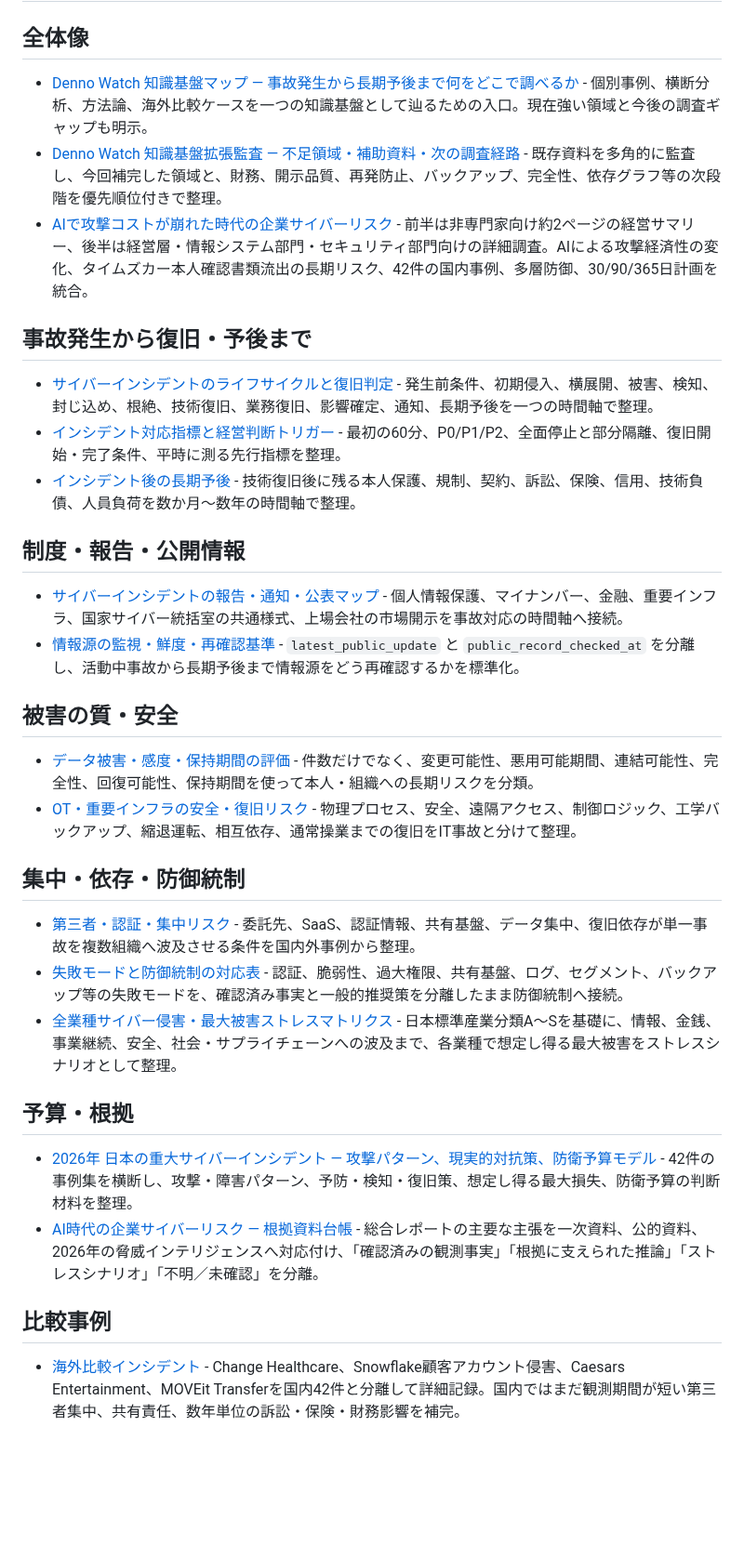
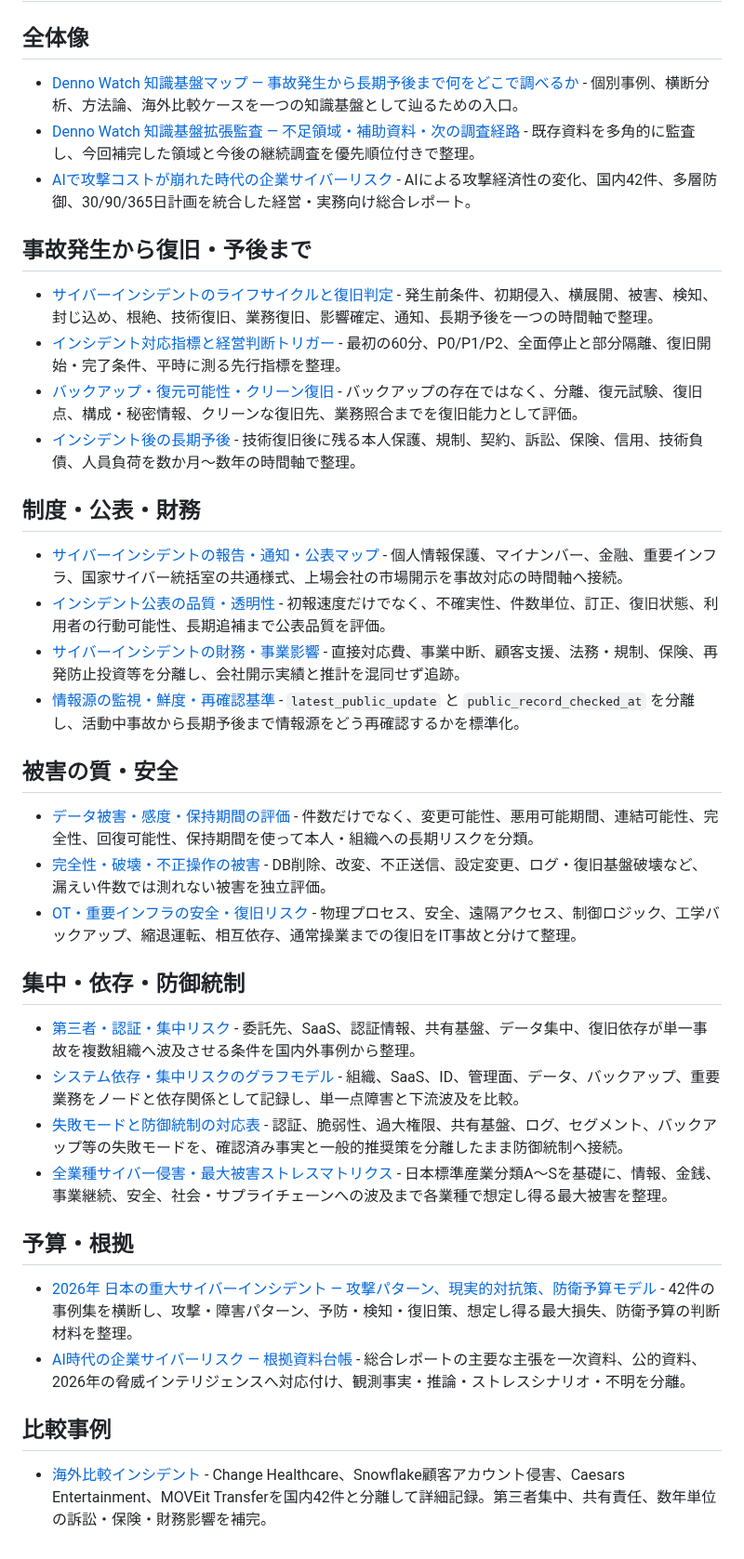
Before and after one commit to 4i7/Denno-Watch, a Markdown page: analysis/index.md, the part around the change. Shown at 93% size. Drawn GitHub-style; blank space fills up the shorter version.

Commit message:
docs: index second-stage knowledge base additions

```diff
--- a/analysis/index.md
+++ b/analysis/index.md
@@ -2,37 +2,42 @@
 
 ## 全体像
 
-* [Denno Watch 知識基盤マップ — 事故発生から長期予後まで何をどこで調べるか](knowledge-base-map-2026-10-04.md) - 個別事例、横断分析、方法論、海外比較ケースを一つの知識基盤として辿るための入口。現在強い領域と今後の調査ギャップも明示。
-* [Denno Watch 知識基盤拡張監査 — 不足領域・補助資料・次の調査経路](knowledge-base-expansion-audit-2026-10-04.md) - 既存資料を多角的に監査し、今回補完した領域と、財務、開示品質、再発防止、バックアップ、完全性、依存グラフ等の次段階を優先順位付きで整理。
-* [AIで攻撃コストが崩れた時代の企業サイバーリスク](executive-ai-amplified-cyber-risk-report-2026-10-04.md) - 前半は非専門家向け約2ページの経営サマリー、後半は経営層・情報システム部門・セキュリティ部門向けの詳細調査。AIによる攻撃経済性の変化、タイムズカー本人確認書類流出の長期リスク、42件の国内事例、多層防御、30/90/365日計画を統合。
+* [Denno Watch 知識基盤マップ — 事故発生から長期予後まで何をどこで調べるか](knowledge-base-map-2026-10-04.md) - 個別事例、横断分析、方法論、海外比較ケースを一つの知識基盤として辿るための入口。
+* [Denno Watch 知識基盤拡張監査 — 不足領域・補助資料・次の調査経路](knowledge-base-expansion-audit-2026-10-04.md) - 既存資料を多角的に監査し、今回補完した領域と今後の継続調査を優先順位付きで整理。
+* [AIで攻撃コストが崩れた時代の企業サイバーリスク](executive-ai-amplified-cyber-risk-report-2026-10-04.md) - AIによる攻撃経済性の変化、国内42件、多層防御、30/90/365日計画を統合した経営・実務向け総合レポート。
 
 ## 事故発生から復旧・予後まで
 
 * [サイバーインシデントのライフサイクルと復旧判定](incident-lifecycle-and-recovery-knowledge-base-2026-10-04.md) - 発生前条件、初期侵入、横展開、被害、検知、封じ込め、根絶、技術復旧、業務復旧、影響確定、通知、長期予後を一つの時間軸で整理。
 * [インシデント対応指標と経営判断トリガー](incident-response-metrics-and-decision-triggers-2026-10-04.md) - 最初の60分、P0/P1/P2、全面停止と部分隔離、復旧開始・完了条件、平時に測る先行指標を整理。
+* [バックアップ・復元可能性・クリーン復旧](backup-recoverability-and-clean-restoration-knowledge-base-2026-10-04.md) - バックアップの存在ではなく、分離、復元試験、復旧点、構成・秘密情報、クリーンな復旧先、業務照合までを復旧能力として評価。
 * [インシデント後の長期予後](post-incident-long-tail-prognosis-2026-10-04.md) - 技術復旧後に残る本人保護、規制、契約、訴訟、保険、信用、技術負債、人員負荷を数か月〜数年の時間軸で整理。
 
-## 制度・報告・公開情報
+## 制度・公表・財務
 
 * [サイバーインシデントの報告・通知・公表マップ](regulatory-reporting-and-disclosure-map-2026-10-04.md) - 個人情報保護、マイナンバー、金融、重要インフラ、国家サイバー統括室の共通様式、上場会社の市場開示を事故対応の時間軸へ接続。
+* [インシデント公表の品質・透明性](incident-disclosure-quality-and-transparency-framework-2026-10-04.md) - 初報速度だけでなく、不確実性、件数単位、訂正、復旧状態、利用者の行動可能性、長期追補まで公表品質を評価。
+* [サイバーインシデントの財務・事業影響](incident-financial-and-business-impact-knowledge-base-2026-10-04.md) - 直接対応費、事業中断、顧客支援、法務・規制、保険、再発防止投資等を分離し、会社開示実績と推計を混同せず追跡。
 * [情報源の監視・鮮度・再確認基準](../methodology/source-monitoring-and-freshness-standard.md) - `latest_public_update` と `public_record_checked_at` を分離し、活動中事故から長期予後まで情報源をどう再確認するかを標準化。
 
 ## 被害の質・安全
 
 * [データ被害・感度・保持期間の評価](data-harm-sensitivity-and-retention-taxonomy-2026-10-04.md) - 件数だけでなく、変更可能性、悪用可能期間、連結可能性、完全性、回復可能性、保持期間を使って本人・組織への長期リスクを分類。
+* [完全性・破壊・不正操作の被害](integrity-and-destructive-impact-knowledge-base-2026-10-04.md) - DB削除、改変、不正送信、設定変更、ログ・復旧基盤破壊など、漏えい件数では測れない被害を独立評価。
 * [OT・重要インフラの安全・復旧リスク](ot-critical-infrastructure-safety-and-recovery-2026-10-04.md) - 物理プロセス、安全、遠隔アクセス、制御ロジック、工学バックアップ、縮退運転、相互依存、通常操業までの復旧をIT事故と分けて整理。
 
 ## 集中・依存・防御統制
 
 * [第三者・認証・集中リスク](third-party-identity-concentration-risk-2026-10-04.md) - 委託先、SaaS、認証情報、共有基盤、データ集中、復旧依存が単一事故を複数組織へ波及させる条件を国内外事例から整理。
+* [システム依存・集中リスクのグラフモデル](systemic-dependency-and-concentration-graph-model-2026-10-04.md) - 組織、SaaS、ID、管理面、データ、バックアップ、重要業務をノードと依存関係として記録し、単一点障害と下流波及を比較。
 * [失敗モードと防御統制の対応表](control-failure-mode-crosswalk-2026-10-04.md) - 認証、脆弱性、過大権限、共有基盤、ログ、セグメント、バックアップ等の失敗モードを、確認済み事実と一般的推奨策を分離したまま防御統制へ接続。
-* [全業種サイバー侵害・最大被害ストレスマトリクス](sector-worst-case-impact-matrix-2026-10-04.md) - 日本標準産業分類A〜Sを基礎に、情報、金銭、事業継続、安全、社会・サプライチェーンへの波及まで、各業種で想定し得る最大被害をストレスシナリオとして整理。
+* [全業種サイバー侵害・最大被害ストレスマトリクス](sector-worst-case-impact-matrix-2026-10-04.md) - 日本標準産業分類A〜Sを基礎に、情報、金銭、事業継続、安全、社会・サプライチェーンへの波及まで各業種で想定し得る最大被害を整理。
 
 ## 予算・根拠
 
 * [2026年 日本の重大サイバーインシデント — 攻撃パターン、現実的対抗策、防衛予算モデル](incident-defense-budget-analysis-2026-10-04.md) - 42件の事例集を横断し、攻撃・障害パターン、予防・検知・復旧策、想定し得る最大損失、防衛予算の判断材料を整理。
-* [AI時代の企業サイバーリスク — 根拠資料台帳](evidence-ledger-ai-cyber-risk-2026-10-04.md) - 総合レポートの主要な主張を一次資料、公的資料、2026年の脅威インテリジェンスへ対応付け、「確認済みの観測事実」「根拠に支えられた推論」「ストレスシナリオ」「不明／未確認」を分離。
+* [AI時代の企業サイバーリスク — 根拠資料台帳](evidence-ledger-ai-cyber-risk-2026-10-04.md) - 総合レポートの主要な主張を一次資料、公的資料、2026年の脅威インテリジェンスへ対応付け、観測事実・推論・ストレスシナリオ・不明を分離。
 
 ## 比較事例
 
-* [海外比較インシデント](../incidents/international/index.md) - Change Healthcare、Snowflake顧客アカウント侵害、Caesars Entertainment、MOVEit Transferを国内42件と分離して詳細記録。国内ではまだ観測期間が短い第三者集中、共有責任、数年単位の訴訟・保険・財務影響を補完。
+* [海外比較インシデント](../incidents/international/index.md) - Change Healthcare、Snowflake顧客アカウント侵害、Caesars Entertainment、MOVEit Transferを国内42件と分離して詳細記録。第三者集中、共有責任、数年単位の訴訟・保険・財務影響を補完。
```
